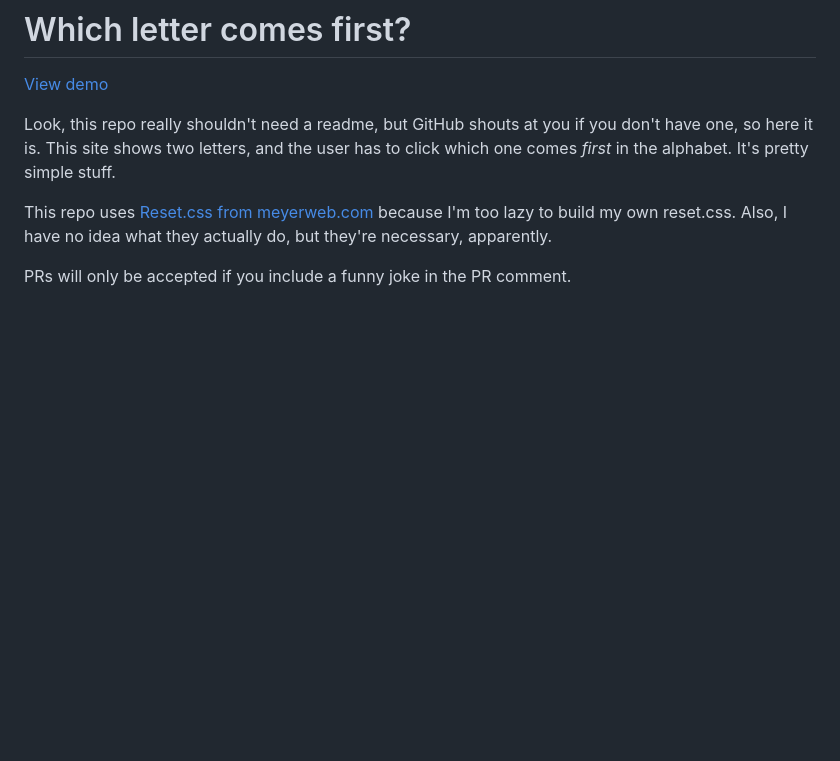
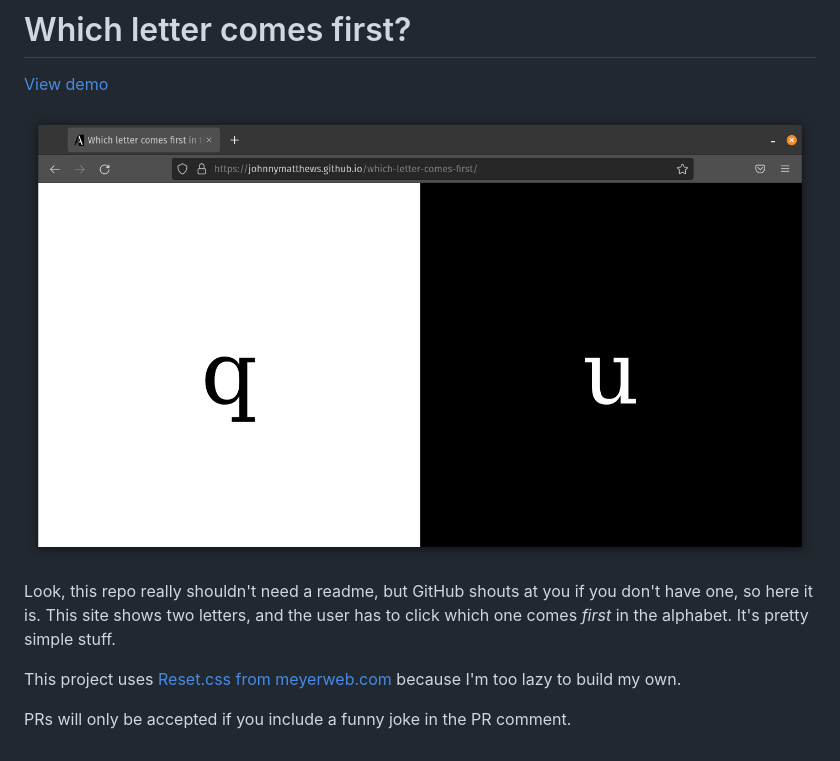
Before and after one commit to johnnymatthews/which-letter-comes-first, a Markdown page: README.md, the part around the change. GitHub-like rendering; pictures changed too: cover.png (added); blank space fills up the shorter version.

Commit message:
Adds a picture.

```diff
--- a/README.md
+++ b/README.md
@@ -2,8 +2,10 @@
 
 [View demo](https://johnnymatthews.github.io/which-letter-comes-first/)
 
+![A Firefox browser window showing an example of this repo.](cover.png)
+
 Look, this repo really shouldn't need a readme, but GitHub shouts at you if you don't have one, so here it is. This site shows two letters, and the user has to click which one comes _first_ in the alphabet. It's pretty simple stuff.
 
-This repo uses [Reset.css from meyerweb.com](http://meyerweb.com/eric/tools/css/reset/) because I'm too lazy to build my own reset.css. Also, I have no idea what they actually do, but they're necessary, apparently.
+This project uses [Reset.css from meyerweb.com](http://meyerweb.com/eric/tools/css/reset/) because I'm too lazy to build my own.
 
 PRs will only be accepted if you include a funny joke in the PR comment.
```
